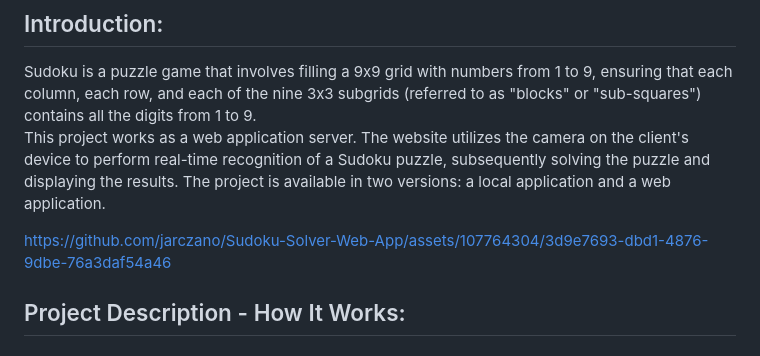
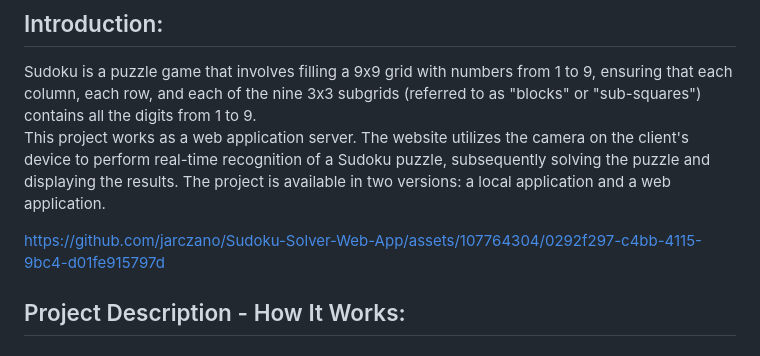
Before and after one commit to jarczano/Sudoku-Solver-Web-App, a Markdown page: README.md, the part around the change. Drawn GitHub-style.

```diff
--- a/README.md
+++ b/README.md
@@ -4,7 +4,7 @@
 Sudoku is a puzzle game that involves filling a 9x9 grid with numbers from 1 to 9, ensuring that each column, each row, and each of the nine 3x3 subgrids (referred to as "blocks" or "sub-squares") contains all the digits from 1 to 9.
 This project works as a web application server. The website utilizes the camera on the client's device to perform real-time recognition of a Sudoku puzzle, subsequently solving the puzzle and displaying the results. The project is available in two versions: a local application and a web application.
 
-https://github.com/jarczano/Sudoku-Solver-Web-App/assets/107764304/3d9e7693-dbd1-4876-9dbe-76a3daf54a46
+https://github.com/jarczano/Sudoku-Solver-Web-App/assets/107764304/0292f297-c4bb-4115-9bc4-d01fe915797d
 
 ## Project Description - How It Works:
 
```
